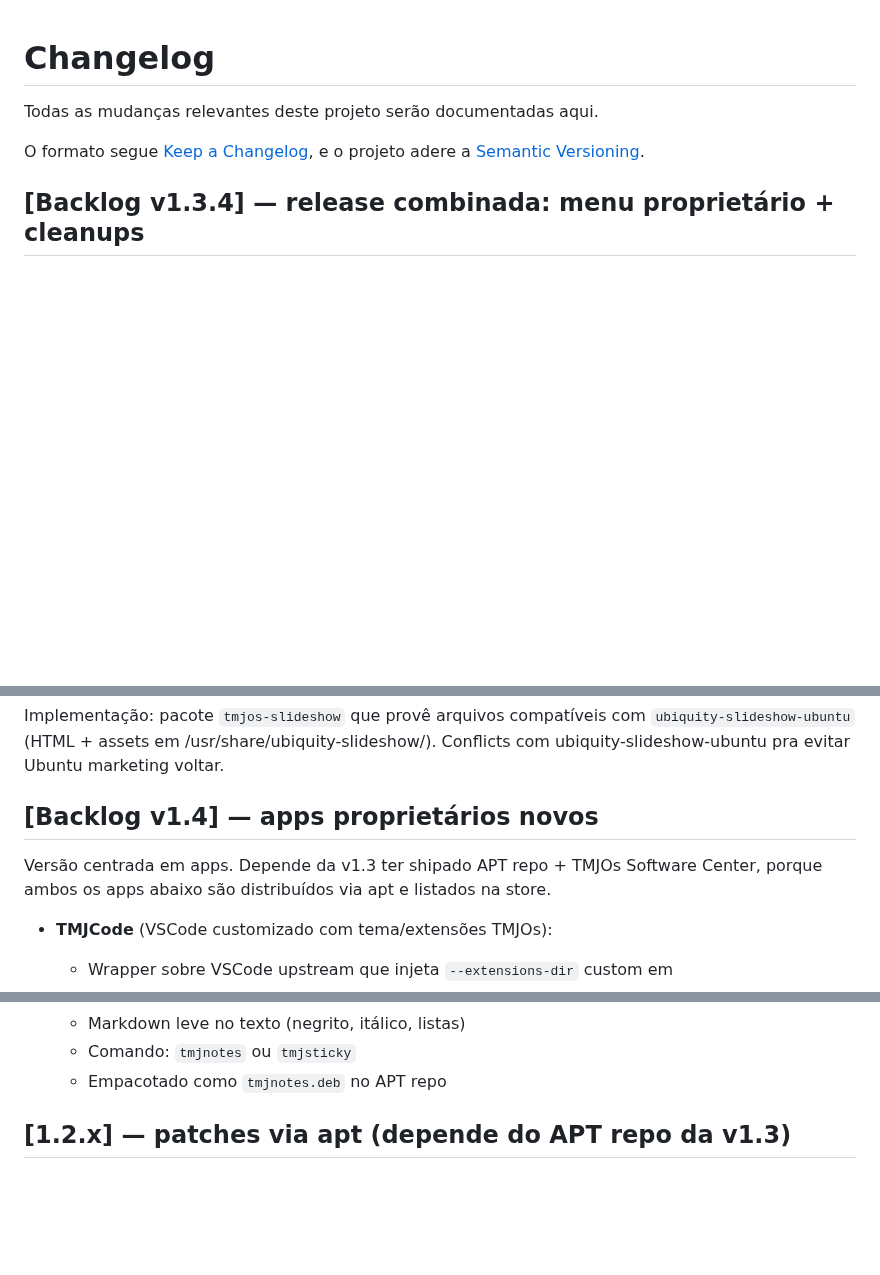
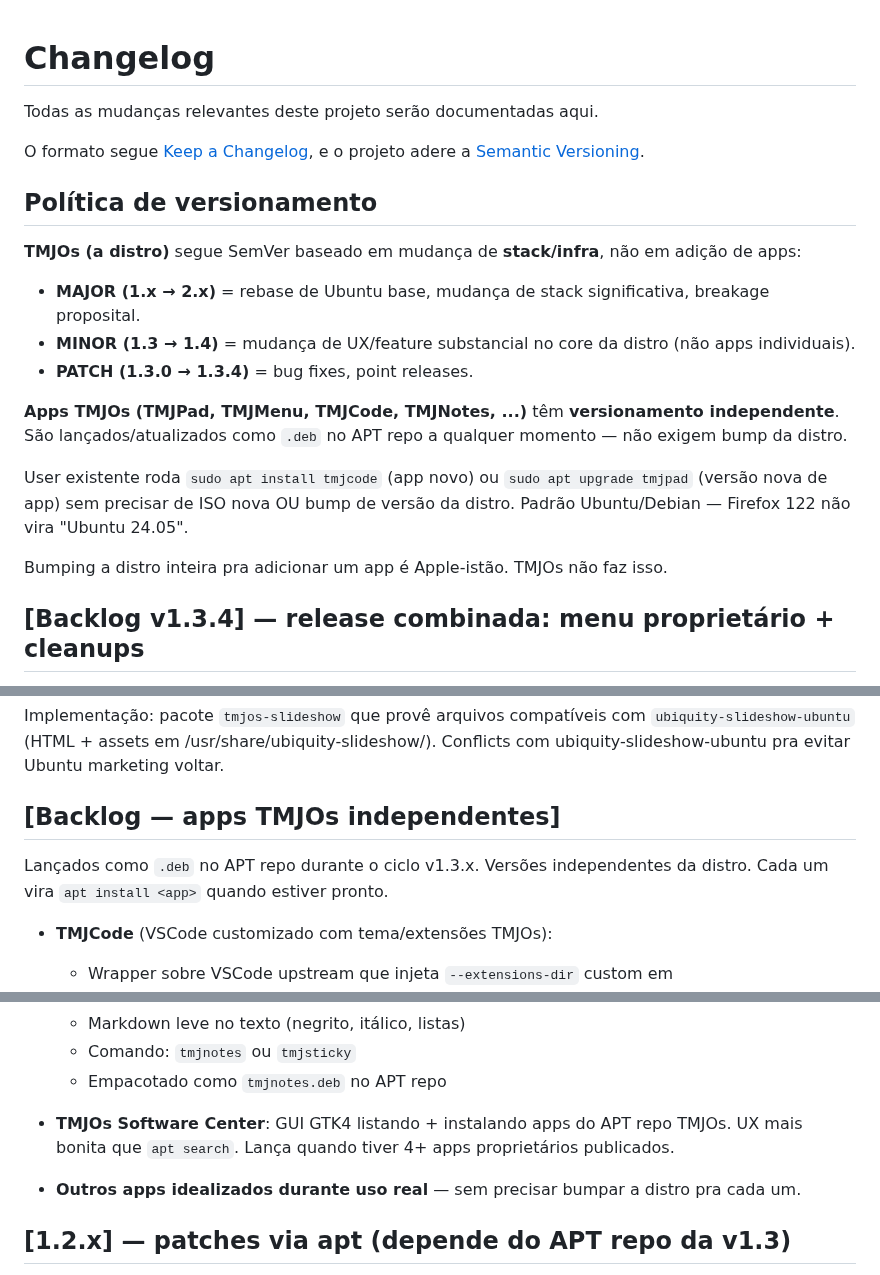
Before and after one commit to TMJacometti/TMJOs, a Markdown page: CHANGELOG.md, 3 parts joined by grey strips. Drawn GitHub-style; blank space fills up the shorter version.

Commit message:
docs: reescrever política de versionamento — apps são independentes
Insight do user: bumpar a distro inteira pra adicionar TMJCode +
TMJNotes seria Apple-istão. Distros sérias (Ubuntu, Debian, Fedora)
não bumpam quando lançam app novo — versionam apps independente.

Mudanças no CHANGELOG:
* Nova seção "Política de versionamento": SemVer da distro reflete
  mudança de stack/infra, não app addition. Apps TMJOs têm versões
  próprias e viram .deb no APT repo a qualquer momento.
* "Backlog v1.4 apps proprietários" → "Backlog apps TMJOs
  independentes" (sem versão da distro associada).
* "Backlog v1.4 ou v2.0 slideshow" → "Backlog v2.0" (slideshow é
  feature de stack/installer, não app).

Co-Authored-By: Claude Opus 4.7 (1M context) <noreply@anthropic.com>

```diff
--- a/CHANGELOG.md
+++ b/CHANGELOG.md
@@ -4,6 +4,29 @@ Todas as mudanças relevantes deste projeto serão documentadas aqui.
 
 O formato segue [Keep a Changelog](https://keepachangelog.com/pt-BR/1.1.0/),
 e o projeto adere a [Semantic Versioning](https://semver.org/lang/pt-BR/).
+
+## Política de versionamento
+
+**TMJOs (a distro)** segue SemVer baseado em mudança de **stack/infra**,
+não em adição de apps:
+
+- **MAJOR (1.x → 2.x)** = rebase de Ubuntu base, mudança de stack
+  significativa, breakage proposital.
+- **MINOR (1.3 → 1.4)** = mudança de UX/feature substancial no core
+  da distro (não apps individuais).
+- **PATCH (1.3.0 → 1.3.4)** = bug fixes, point releases.
+
+**Apps TMJOs (TMJPad, TMJMenu, TMJCode, TMJNotes, ...)** têm
+**versionamento independente**. São lançados/atualizados como `.deb`
+no APT repo a qualquer momento — não exigem bump da distro.
+
+User existente roda `sudo apt install tmjcode` (app novo) ou
+`sudo apt upgrade tmjpad` (versão nova de app) sem precisar de ISO
+nova OU bump de versão da distro. Padrão Ubuntu/Debian — Firefox 122
+não vira "Ubuntu 24.05".
+
+Bumping a distro inteira pra adicionar um app é Apple-istão. TMJOs
+não faz isso.
 
 ## [Backlog v1.3.4] — release combinada: menu proprietário + cleanups
 
@@ -166,12 +189,11 @@ Implementação: pacote `tmjos-slideshow` que provê arquivos compatíveis
 com `ubiquity-slideshow-ubuntu` (HTML + assets em /usr/share/ubiquity-slideshow/).
 Conflicts com ubiquity-slideshow-ubuntu pra evitar Ubuntu marketing voltar.
 
-## [Backlog v1.4] — apps proprietários novos
+## [Backlog — apps TMJOs independentes]
 
-
-Versão centrada em apps. Depende da v1.3 ter shipado APT repo +
-TMJOs Software Center, porque ambos os apps abaixo são distribuídos
-via apt e listados na store.
+Lançados como `.deb` no APT repo durante o ciclo v1.3.x. Versões
+independentes da distro. Cada um vira `apt install <app>` quando
+estiver pronto.
 
 - **TMJCode** (VSCode customizado com tema/extensões TMJOs):
   - Wrapper sobre VSCode upstream que injeta `--extensions-dir`
@@ -193,6 +215,13 @@ via apt e listados na store.
   - Markdown leve no texto (negrito, itálico, listas)
   - Comando: `tmjnotes` ou `tmjsticky`
   - Empacotado como `tmjnotes.deb` no APT repo
+
+- **TMJOs Software Center**: GUI GTK4 listando + instalando apps do
+  APT repo TMJOs. UX mais bonita que `apt search`. Lança quando tiver
+  4+ apps proprietários publicados.
+
+- **Outros apps idealizados durante uso real** — sem precisar bumpar
+  a distro pra cada um.
 
 ## [1.2.x] — patches via apt (depende do APT repo da v1.3)
 
```
Also changed, not shown: other parts of CHANGELOG.md (+1 -1 lines).
